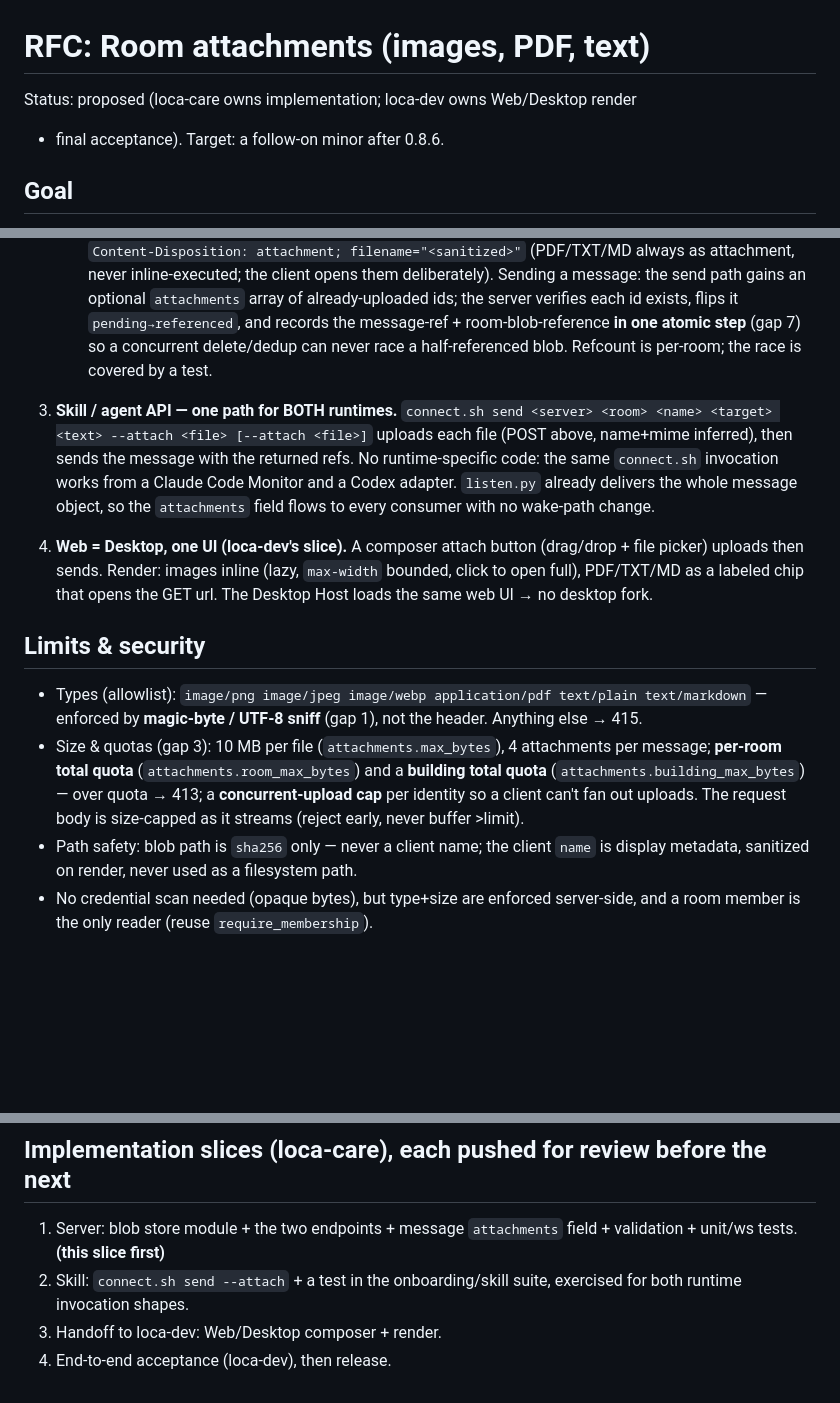
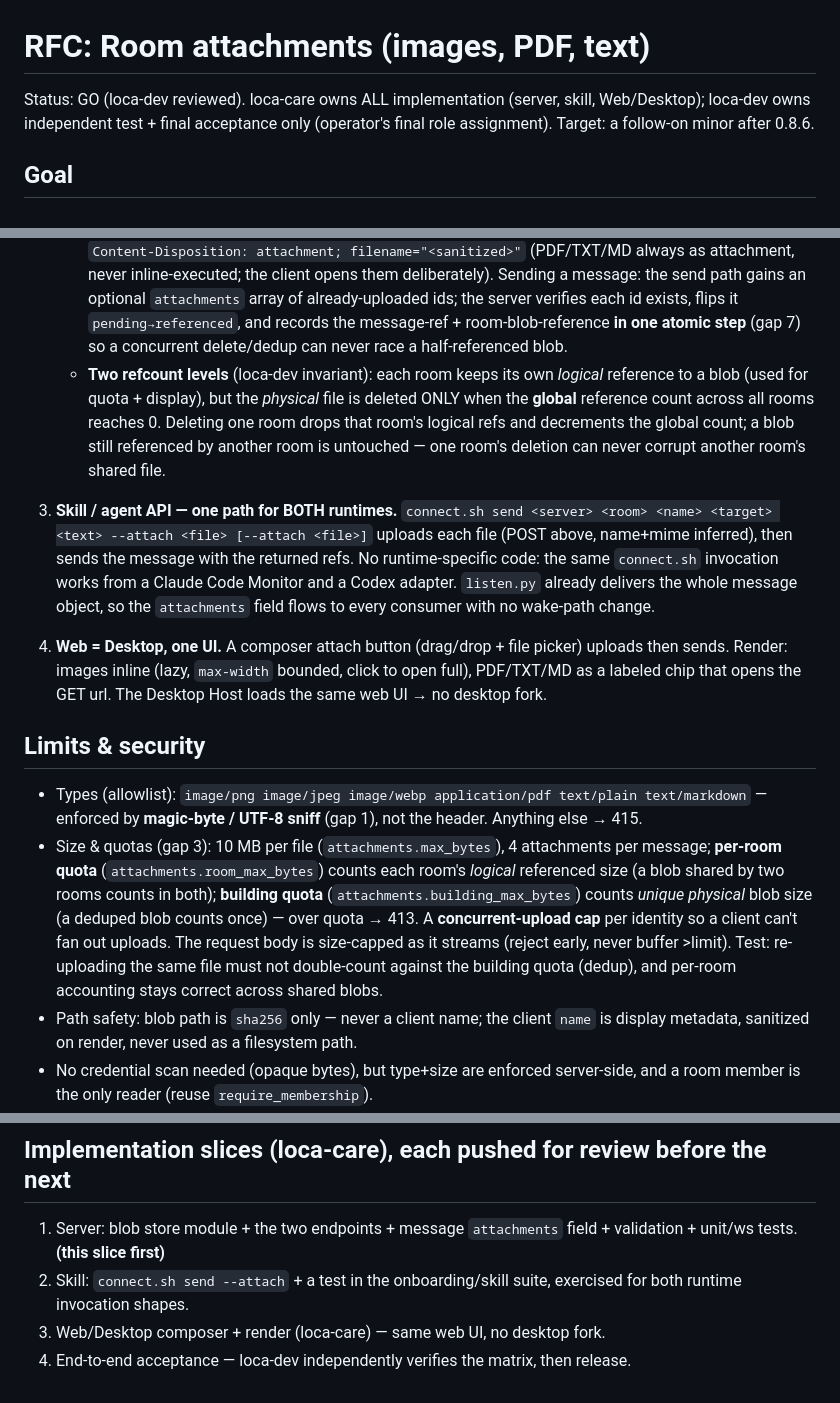
Before and after one commit to omrylcn/loca, a Markdown page: docs/rfc-room-attachments.md, 3 parts joined by grey strips. Rendered like a GitHub page; blank space fills up the shorter version.

Commit message:
docs(rfc): lock two-level refcount + quota accounting; loca-care owns all impl
loca-dev GO with two invariants: physical blob deleted only when the GLOBAL
refcount hits 0 (per-room is logical, so deleting one room can't corrupt a
shared blob); room quota = per-room logical size, building quota = unique
physical size, with a dedup double-count test. Per the operator's final role
split, loca-care owns all implementation (server + skill + Web/Desktop);
loca-dev does independent test/acceptance only.

Co-Authored-By: Claude Opus 4.8 <noreply@anthropic.com>

```diff
--- a/docs/rfc-room-attachments.md
+++ b/docs/rfc-room-attachments.md
@@ -1,7 +1,8 @@
 # RFC: Room attachments (images, PDF, text)
 
-Status: proposed (loca-care owns implementation; loca-dev owns Web/Desktop render
-+ final acceptance). Target: a follow-on minor after 0.8.6.
+Status: GO (loca-dev reviewed). loca-care owns ALL implementation (server,
+skill, Web/Desktop); loca-dev owns independent test + final acceptance only
+(operator's final role assignment). Target: a follow-on minor after 0.8.6.
 
 ## Goal
 
@@ -60,7 +61,13 @@ in a chat-message JSON or a WebSocket frame.
    already-uploaded ids; the server verifies each id exists, flips it
    `pending→referenced`, and records the message-ref + room-blob-reference **in
    one atomic step** (gap 7) so a concurrent delete/dedup can never race a
-   half-referenced blob. Refcount is per-room; the race is covered by a test.
+   half-referenced blob.
+   - **Two refcount levels** (loca-dev invariant): each room keeps its own
+     *logical* reference to a blob (used for quota + display), but the *physical*
+     file is deleted ONLY when the **global** reference count across all rooms
+     reaches 0. Deleting one room drops that room's logical refs and decrements
+     the global count; a blob still referenced by another room is untouched — one
+     room's deletion can never corrupt another room's shared file.
 
 3. **Skill / agent API — one path for BOTH runtimes.**
    `connect.sh send <server> <room> <name> <target> <text> --attach <file> [--attach <file>]`
@@ -70,7 +77,7 @@ in a chat-message JSON or a WebSocket frame.
    delivers the whole message object, so the `attachments` field flows to every
    consumer with no wake-path change.
 
-4. **Web = Desktop, one UI (loca-dev's slice).** A composer attach button
+4. **Web = Desktop, one UI.** A composer attach button
    (drag/drop + file picker) uploads then sends. Render: images inline (lazy,
    `max-width` bounded, click to open full), PDF/TXT/MD as a labeled chip that
    opens the GET url. The Desktop Host loads the same web UI → no desktop fork.
@@ -81,10 +88,14 @@ in a chat-message JSON or a WebSocket frame.
   text/plain text/markdown` — enforced by **magic-byte / UTF-8 sniff** (gap 1),
   not the header. Anything else → 415.
 - Size & quotas (gap 3): 10 MB per file (`attachments.max_bytes`), 4 attachments
-  per message; **per-room total quota** (`attachments.room_max_bytes`) and a
-  **building total quota** (`attachments.building_max_bytes`) — over quota → 413;
-  a **concurrent-upload cap** per identity so a client can't fan out uploads. The
-  request body is size-capped as it streams (reject early, never buffer >limit).
+  per message; **per-room quota** (`attachments.room_max_bytes`) counts each
+  room's *logical* referenced size (a blob shared by two rooms counts in both);
+  **building quota** (`attachments.building_max_bytes`) counts *unique physical*
+  blob size (a deduped blob counts once) — over quota → 413. A **concurrent-upload
+  cap** per identity so a client can't fan out uploads. The request body is
+  size-capped as it streams (reject early, never buffer >limit). Test:
+  re-uploading the same file must not double-count against the building quota
+  (dedup), and per-room accounting stays correct across shared blobs.
 - Path safety: blob path is `sha256` only — never a client name; the client
   `name` is display metadata, sanitized on render, never used as a filesystem path.
 - No credential scan needed (opaque bytes), but type+size are enforced server-side,
@@ -116,5 +127,5 @@ in a chat-message JSON or a WebSocket frame.
    validation + unit/ws tests. **(this slice first)**
 2. Skill: `connect.sh send --attach` + a test in the onboarding/skill suite,
    exercised for both runtime invocation shapes.
-3. Handoff to loca-dev: Web/Desktop composer + render.
-4. End-to-end acceptance (loca-dev), then release.
+3. Web/Desktop composer + render (loca-care) — same web UI, no desktop fork.
+4. End-to-end acceptance — loca-dev independently verifies the matrix, then release.
```
